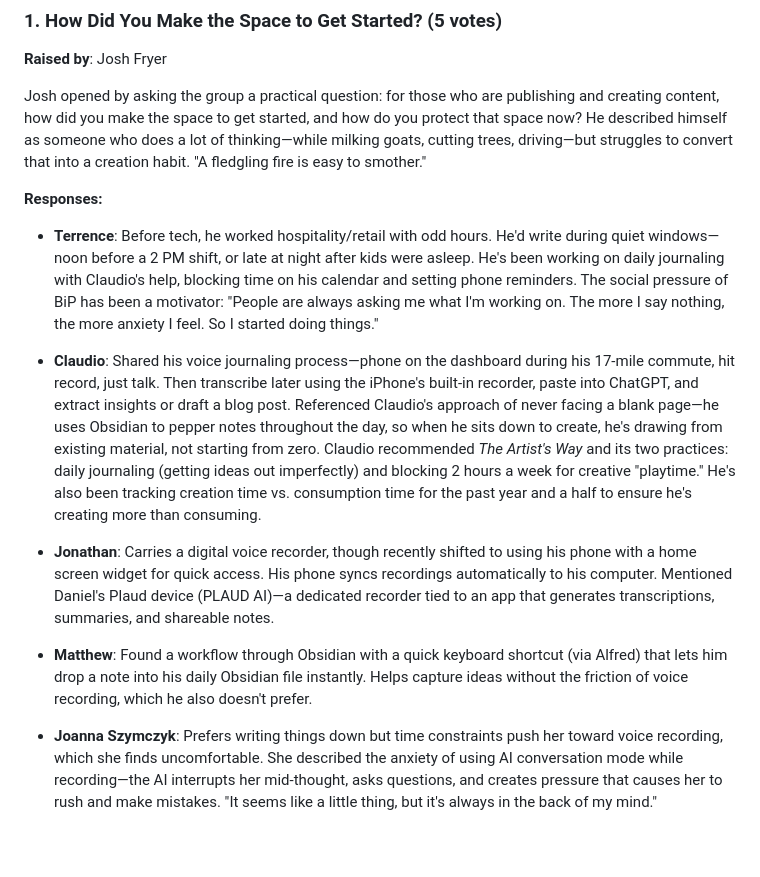
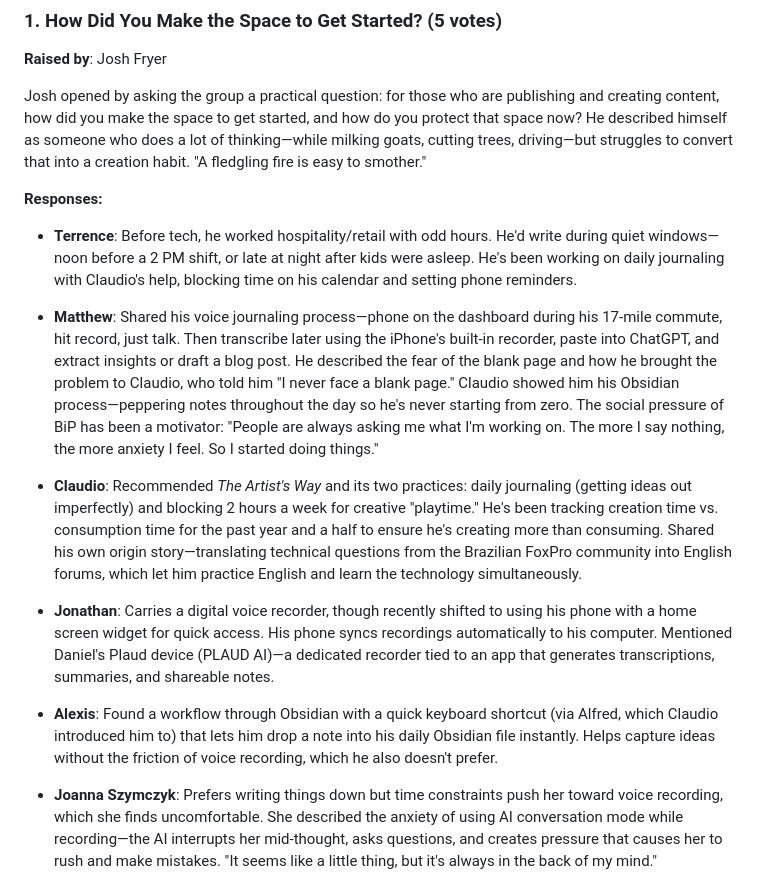
Before and after one commit to matt-wright86/bip, a Markdown page: 2-06-26/2026-02-06-session-summary.md, the part around the change. GitHub-like rendering; blank space fills up the shorter version.

Commit message:
Fix speaker attributions in Feb 6 session summary (#11)
Corrected attributions verified against video timestamps:
- Voice journaling/commute/blank page/social pressure: Matthew (was Claudio/Terrence)
- Obsidian/Alfred shortcut: Alexis (was Matthew)
- FoxPro origin story moved to Claudio's section

Co-authored-by: Claude Opus 4.6 <noreply@anthropic.com>

```diff
--- a/2-06-26/2026-02-06-session-summary.md
+++ b/2-06-26/2026-02-06-session-summary.md
@@ -30,13 +30,15 @@ Josh opened by asking the group a practical question: for those who are publishi
 
 **Responses:**
 
-- **Terrence**: Before tech, he worked hospitality/retail with odd hours. He'd write during quiet windows—noon before a 2 PM shift, or late at night after kids were asleep. He's been working on daily journaling with Claudio's help, blocking time on his calendar and setting phone reminders. The social pressure of BiP has been a motivator: "People are always asking me what I'm working on. The more I say nothing, the more anxiety I feel. So I started doing things."
+- **Terrence**: Before tech, he worked hospitality/retail with odd hours. He'd write during quiet windows—noon before a 2 PM shift, or late at night after kids were asleep. He's been working on daily journaling with Claudio's help, blocking time on his calendar and setting phone reminders.
 
-- **Claudio**: Shared his voice journaling process—phone on the dashboard during his 17-mile commute, hit record, just talk. Then transcribe later using the iPhone's built-in recorder, paste into ChatGPT, and extract insights or draft a blog post. Referenced Claudio's approach of never facing a blank page—he uses Obsidian to pepper notes throughout the day, so when he sits down to create, he's drawing from existing material, not starting from zero. Claudio recommended _The Artist's Way_ and its two practices: daily journaling (getting ideas out imperfectly) and blocking 2 hours a week for creative "playtime." He's also been tracking creation time vs. consumption time for the past year and a half to ensure he's creating more than consuming.
+- **Matthew**: Shared his voice journaling process—phone on the dashboard during his 17-mile commute, hit record, just talk. Then transcribe later using the iPhone's built-in recorder, paste into ChatGPT, and extract insights or draft a blog post. He described the fear of the blank page and how he brought the problem to Claudio, who told him "I never face a blank page." Claudio showed him his Obsidian process—peppering notes throughout the day so he's never starting from zero. The social pressure of BiP has been a motivator: "People are always asking me what I'm working on. The more I say nothing, the more anxiety I feel. So I started doing things."
+
+- **Claudio**: Recommended _The Artist's Way_ and its two practices: daily journaling (getting ideas out imperfectly) and blocking 2 hours a week for creative "playtime." He's been tracking creation time vs. consumption time for the past year and a half to ensure he's creating more than consuming. Shared his own origin story—translating technical questions from the Brazilian FoxPro community into English forums, which let him practice English and learn the technology simultaneously.
 
 - **Jonathan**: Carries a digital voice recorder, though recently shifted to using his phone with a home screen widget for quick access. His phone syncs recordings automatically to his computer. Mentioned Daniel's Plaud device (PLAUD AI)—a dedicated recorder tied to an app that generates transcriptions, summaries, and shareable notes.
 
-- **Matthew**: Found a workflow through Obsidian with a quick keyboard shortcut (via Alfred) that lets him drop a note into his daily Obsidian file instantly. Helps capture ideas without the friction of voice recording, which he also doesn't prefer.
+- **Alexis**: Found a workflow through Obsidian with a quick keyboard shortcut (via Alfred, which Claudio introduced him to) that lets him drop a note into his daily Obsidian file instantly. Helps capture ideas without the friction of voice recording, which he also doesn't prefer.
 
 - **Joanna Szymczyk**: Prefers writing things down but time constraints push her toward voice recording, which she finds uncomfortable. She described the anxiety of using AI conversation mode while recording—the AI interrupts her mid-thought, asks questions, and creates pressure that causes her to rush and make mistakes. "It seems like a little thing, but it's always in the back of my mind."
 
```
